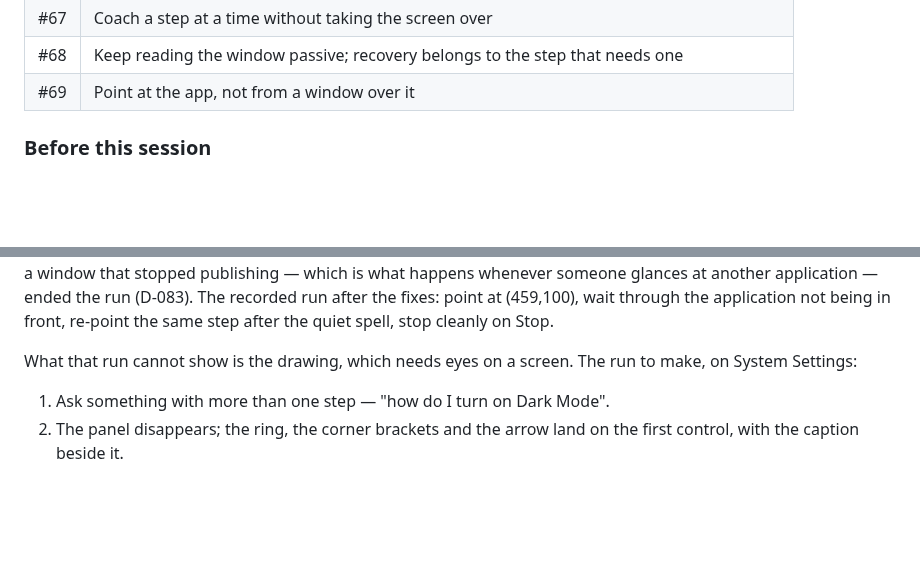
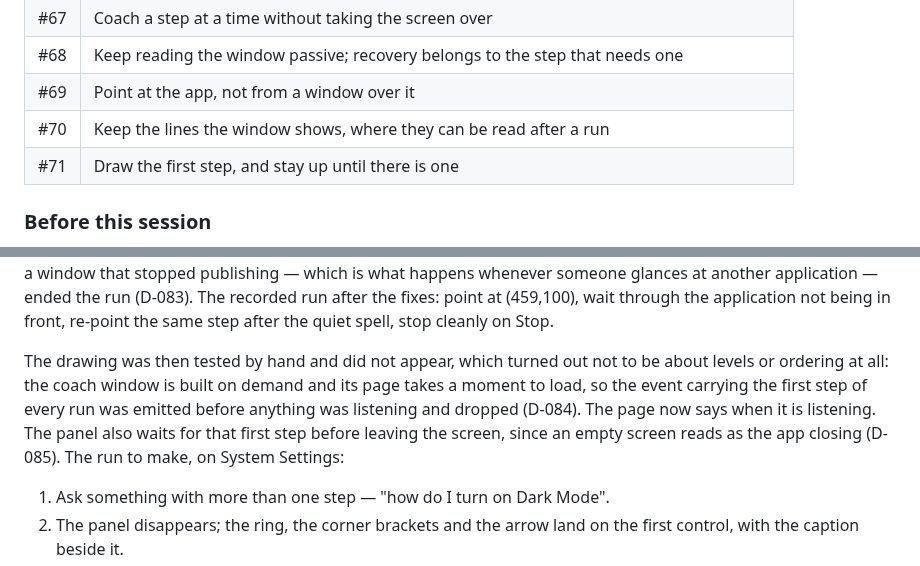
Before and after one commit to vedansh-5/SarvamAI-Hackathon, a Markdown page: AGY.md, 2 parts joined by grey strips. GitHub-like rendering; blank space fills up the shorter version.

```diff
--- a/AGY.md
+++ b/AGY.md
@@ -196,6 +196,8 @@ as the fallback.
 | #67 | Coach a step at a time without taking the screen over |
 | #68 | Keep reading the window passive; recovery belongs to the step that needs one |
 | #69 | Point at the app, not from a window over it |
+| #70 | Keep the lines the window shows, where they can be read after a run |
+| #71 | Draw the first step, and stay up until there is one |
 
 
 
@@ -511,7 +513,12 @@ what happens whenever someone glances at another application — ended the run
 application not being in front, re-point the same step after the quiet spell,
 stop cleanly on Stop.
 
-What that run cannot show is the drawing, which needs eyes on a screen. The run
+The drawing was then tested by hand and did not appear, which turned out not to
+be about levels or ordering at all: the coach window is built on demand and its
+page takes a moment to load, so the event carrying the first step of every run
+was emitted before anything was listening and dropped (D-084). The page now says
+when it is listening. The panel also waits for that first step before leaving the
+screen, since an empty screen reads as the app closing (D-085). The run
 to make, on System Settings:
 
 1. Ask something with more than one step — "how do I turn on Dark Mode".
```
Also changed, not shown: docs/decisions.md (+25 -0 lines).
